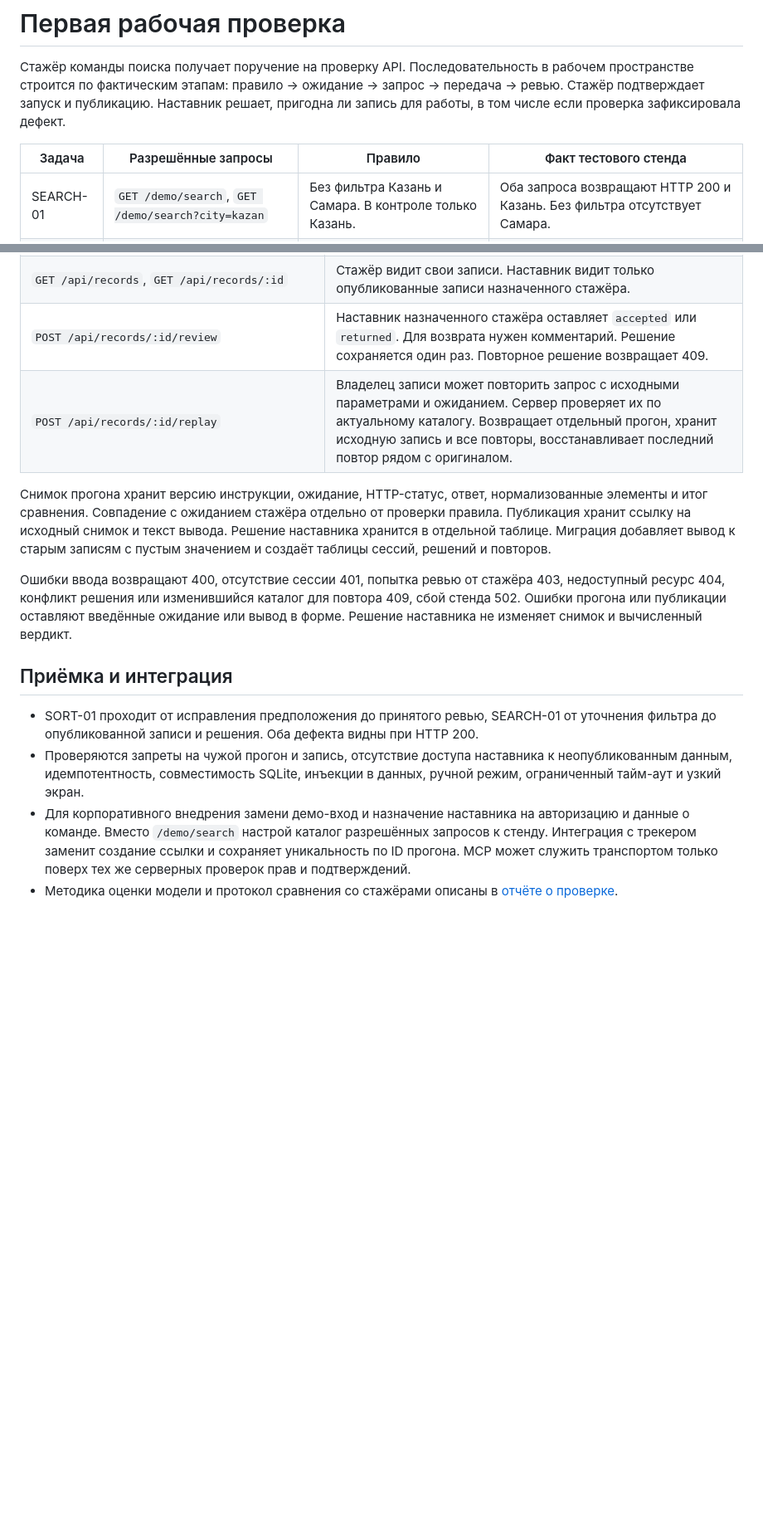
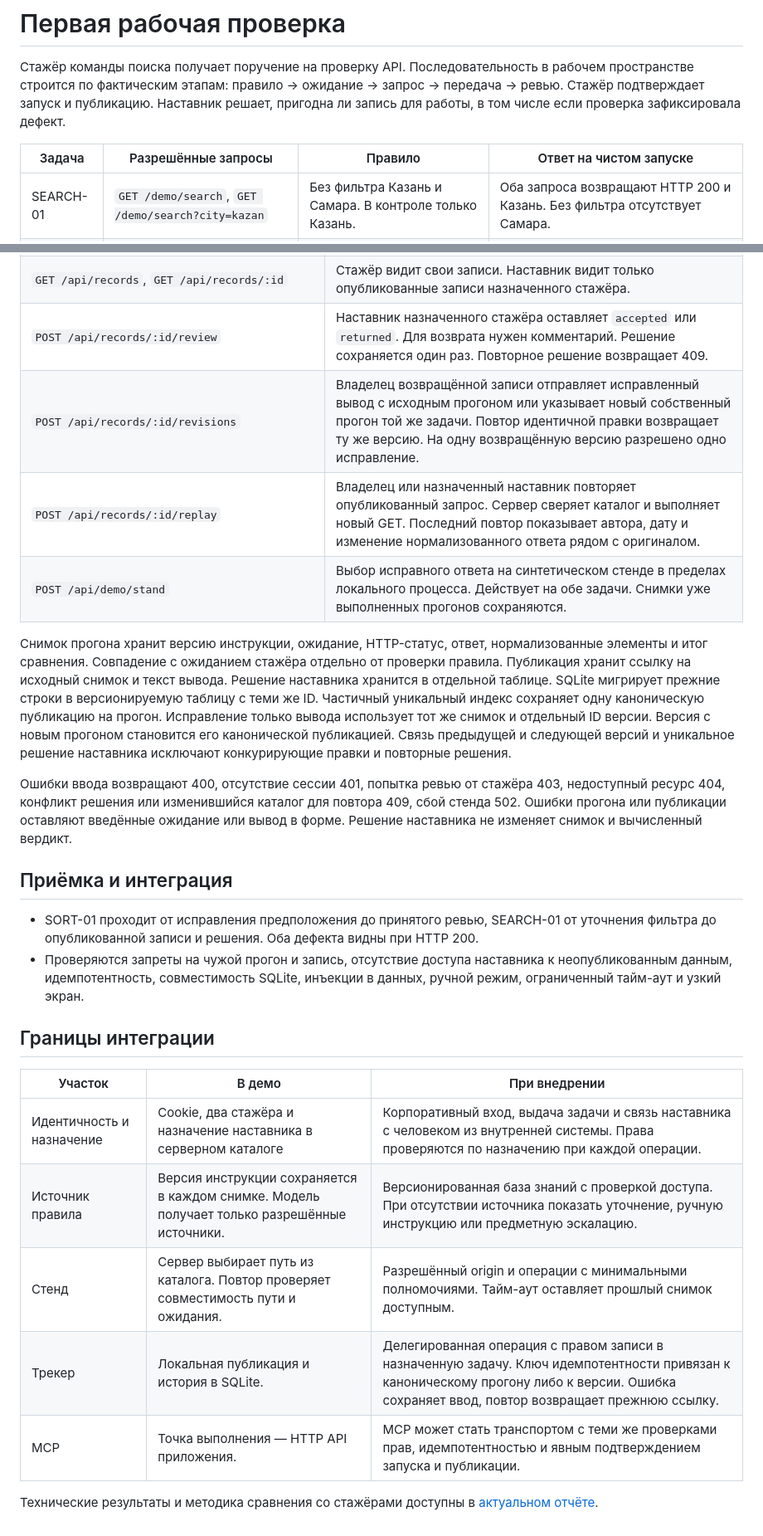
Before and after one commit to Dteaher/avito-ai-buddy, a Markdown page: docs/first-check.sdd.md, 2 parts joined by grey strips. Shown at 83% size. Rendered like a GitHub page; blank space fills up the shorter version.

```diff
--- a/docs/first-check.sdd.md
+++ b/docs/first-check.sdd.md
@@ -2,7 +2,7 @@
 
 Стажёр команды поиска получает поручение на проверку API. Последовательность в рабочем пространстве строится по фактическим этапам: правило → ожидание → запрос → передача → ревью. Стажёр подтверждает запуск и публикацию. Наставник решает, пригодна ли запись для работы, в том числе если проверка зафиксировала дефект.
 
-| Задача | Разрешённые запросы | Правило | Факт тестового стенда |
+| Задача | Разрешённые запросы | Правило | Ответ на чистом запуске |
 | --- | --- | --- | --- |
 | SEARCH-01 | `GET /demo/search`, `GET /demo/search?city=kazan` | Без фильтра Казань и Самара. В контроле только Казань. | Оба запроса возвращают HTTP 200 и Казань. Без фильтра отсутствует Самара. |
 | SORT-01 | `GET /demo/search?sort=price_asc` | 500 ₽ → 900 ₽ → без цены. | HTTP 200 и полный состав. Объявление без цены стоит первым. |
@@ -29,9 +29,11 @@
 | `POST /api/tasks/:taskId/runs/:runId/publication` | Подтверждение владельца. Принимает `conclusion` до 1000 символов. Уникальность по ID прогона возвращает ту же запись при повторе. Изменённое ожидание требует нового запуска. |
 | `GET /api/records`, `GET /api/records/:id` | Стажёр видит свои записи. Наставник видит только опубликованные записи назначенного стажёра. |
 | `POST /api/records/:id/review` | Наставник назначенного стажёра оставляет `accepted` или `returned`. Для возврата нужен комментарий. Решение сохраняется один раз. Повторное решение возвращает 409. |
-| `POST /api/records/:id/replay` | Владелец записи может повторить запрос с исходными параметрами и ожиданием. Сервер проверяет их по актуальному каталогу. Возвращает отдельный прогон, хранит исходную запись и все повторы, восстанавливает последний повтор рядом с оригиналом. |
+| `POST /api/records/:id/revisions` | Владелец возвращённой записи отправляет исправленный вывод с исходным прогоном или указывает новый собственный прогон той же задачи. Повтор идентичной правки возвращает ту же версию. На одну возвращённую версию разрешено одно исправление. |
+| `POST /api/records/:id/replay` | Владелец или назначенный наставник повторяет опубликованный запрос. Сервер сверяет каталог и выполняет новый GET. Последний повтор показывает автора, дату и изменение нормализованного ответа рядом с оригиналом. |
+| `POST /api/demo/stand` | Выбор исправного ответа на синтетическом стенде в пределах локального процесса. Действует на обе задачи. Снимки уже выполненных прогонов сохраняются. |
 
-Снимок прогона хранит версию инструкции, ожидание, HTTP-статус, ответ, нормализованные элементы и итог сравнения. Совпадение с ожиданием стажёра отдельно от проверки правила. Публикация хранит ссылку на исходный снимок и текст вывода. Решение наставника хранится в отдельной таблице. Миграция добавляет вывод к старым записям с пустым значением и создаёт таблицы сессий, решений и повторов.
+Снимок прогона хранит версию инструкции, ожидание, HTTP-статус, ответ, нормализованные элементы и итог сравнения. Совпадение с ожиданием стажёра отдельно от проверки правила. Публикация хранит ссылку на исходный снимок и текст вывода. Решение наставника хранится в отдельной таблице. SQLite мигрирует прежние строки в версионируемую таблицу с теми же ID. Частичный уникальный индекс сохраняет одну каноническую публикацию на прогон. Исправление только вывода использует тот же снимок и отдельный ID версии. Версия с новым прогоном становится его канонической публикацией. Связь предыдущей и следующей версий и уникальное решение наставника исключают конкурирующие правки и повторные решения.
 
 Ошибки ввода возвращают 400, отсутствие сессии 401, попытка ревью от стажёра 403, недоступный ресурс 404, конфликт решения или изменившийся каталог для повтора 409, сбой стенда 502. Ошибки прогона или публикации оставляют введённые ожидание или вывод в форме. Решение наставника не изменяет снимок и вычисленный вердикт.
 
@@ -39,5 +41,15 @@
 
 - SORT-01 проходит от исправления предположения до принятого ревью, SEARCH-01 от уточнения фильтра до опубликованной записи и решения. Оба дефекта видны при HTTP 200.
 - Проверяются запреты на чужой прогон и запись, отсутствие доступа наставника к неопубликованным данным, идемпотентность, совместимость SQLite, инъекции в данных, ручной режим, ограниченный тайм-аут и узкий экран.
-- Для корпоративного внедрения замени демо-вход и назначение наставника на авторизацию и данные о команде. Вместо `/demo/search` настрой каталог разрешённых запросов к стенду. Интеграция с трекером заменит создание ссылки и сохраняет уникальность по ID прогона. MCP может служить транспортом только поверх тех же серверных проверок прав и подтверждений.
-- Методика оценки модели и протокол сравнения со стажёрами описаны в [отчёте о проверке](verification/first-check.md).
+
+## Границы интеграции
+
+| Участок | В демо | При внедрении |
+| --- | --- | --- |
+| Идентичность и назначение | Cookie, два стажёра и назначение наставника в серверном каталоге | Корпоративный вход, выдача задачи и связь наставника с человеком из внутренней системы. Права проверяются по назначению при каждой операции. |
+| Источник правила | Версия инструкции сохраняется в каждом снимке. Модель получает только разрешённые источники. | Версионированная база знаний с проверкой доступа. При отсутствии источника показать уточнение, ручную инструкцию или предметную эскалацию. |
+| Стенд | Сервер выбирает путь из каталога. Повтор проверяет совместимость пути и ожидания. | Разрешённый origin и операции с минимальными полномочиями. Тайм-аут оставляет прошлый снимок доступным. |
+| Трекер | Локальная публикация и история в SQLite. | Делегированная операция с правом записи в назначенную задачу. Ключ идемпотентности привязан к каноническому прогону либо к версии. Ошибка сохраняет ввод, повтор возвращает прежнюю ссылку. |
+| MCP | Точка выполнения — HTTP API приложения. | MCP может стать транспортом с теми же проверками прав, идемпотентностью и явным подтверждением запуска и публикации. |
+
+Технические результаты и методика сравнения со стажёрами доступны в [актуальном отчёте](verification/first-check-hardening.md).
```
Also changed, not shown: other parts of docs/first-check.sdd.md (+2 -2 lines), README.md (+12 -12 lines), docs/verification/first-check-hardening.md (added, +52 -0 lines), docs/verification/first-check.md (+2 -0 lines), docs/screenshots/first-check-hardening.png (added), 5 other files.
